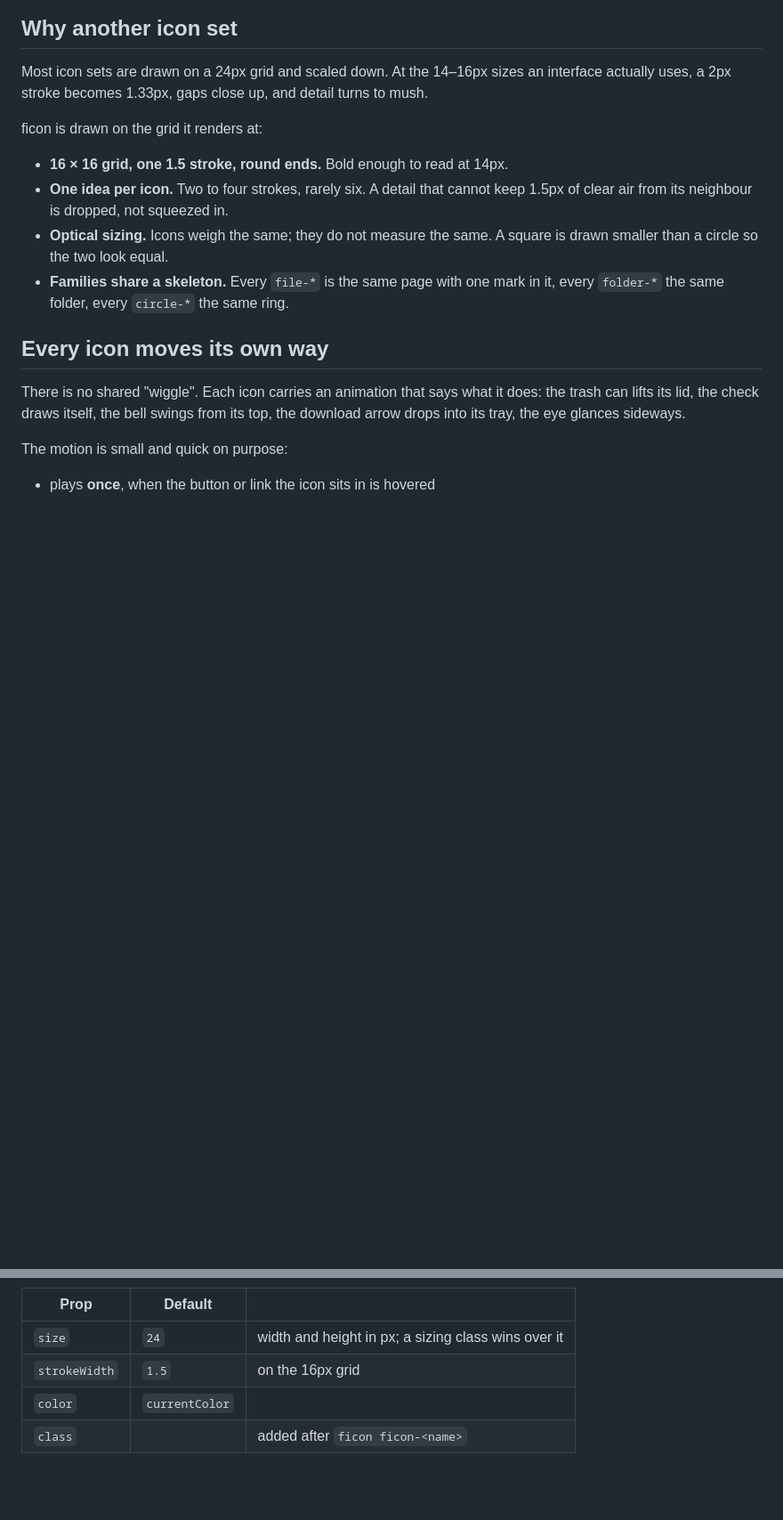
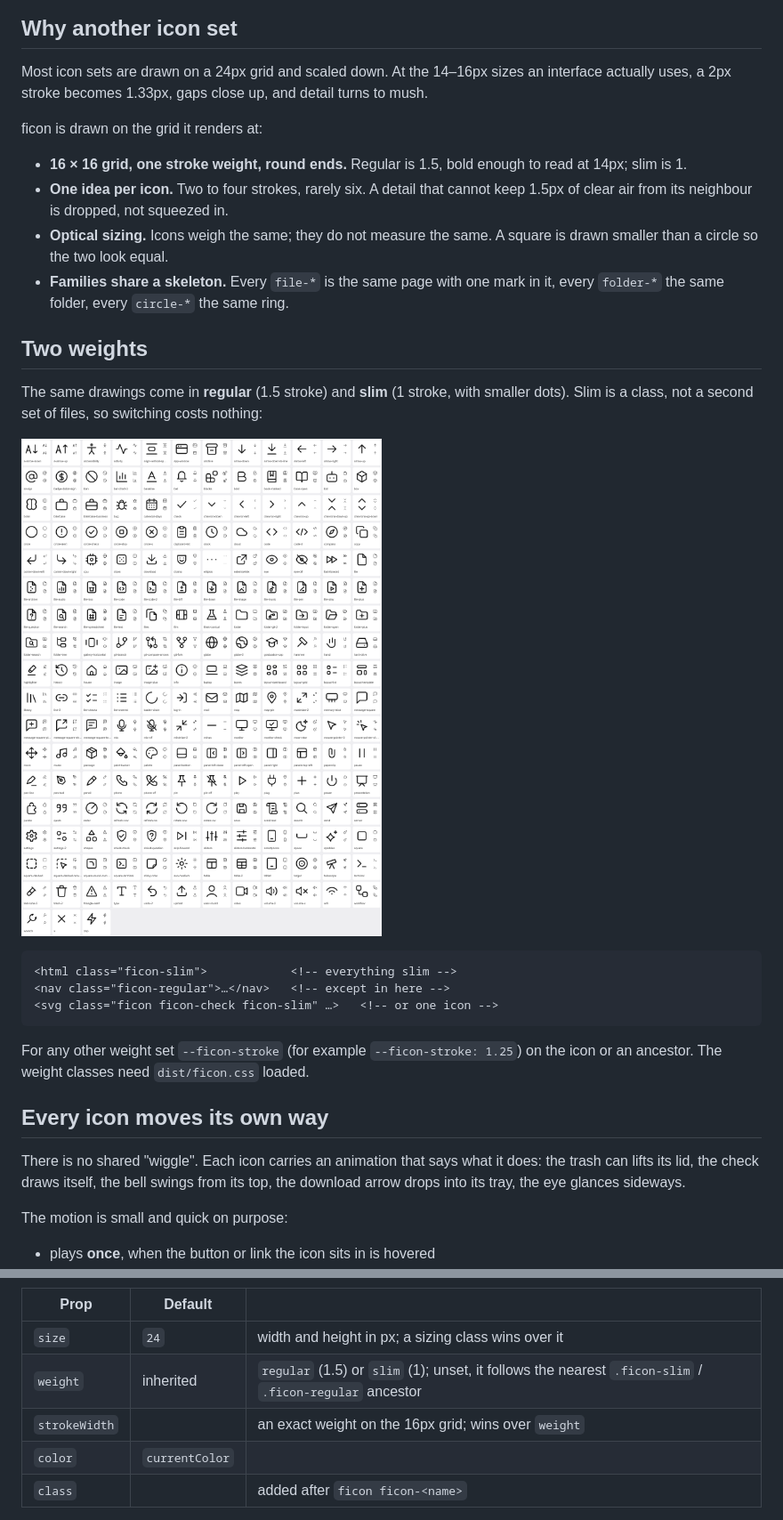
Before and after one commit to fabricio3g/ficon, a Markdown page: README.md, 2 parts joined by grey strips. Shown at 89% size. GitHub-like rendering; pictures changed too: docs/preview-slim.png (added); blank space fills up the shorter version.

Commit message:
Add a slim weight: the same drawings at a 1px stroke

````diff
--- a/README.md
+++ b/README.md
@@ -10,10 +10,24 @@ Most icon sets are drawn on a 24px grid and scaled down. At the 14–16px sizes
 
 ficon is drawn on the grid it renders at:
 
-- **16 × 16 grid, one 1.5 stroke, round ends.** Bold enough to read at 14px.
+- **16 × 16 grid, one stroke weight, round ends.** Regular is 1.5, bold enough to read at 14px; slim is 1.
 - **One idea per icon.** Two to four strokes, rarely six. A detail that cannot keep 1.5px of clear air from its neighbour is dropped, not squeezed in.
 - **Optical sizing.** Icons weigh the same; they do not measure the same. A square is drawn smaller than a circle so the two look equal.
 - **Families share a skeleton.** Every `file-*` is the same page with one mark in it, every `folder-*` the same folder, every `circle-*` the same ring.
+
+## Two weights
+
+The same drawings come in **regular** (1.5 stroke) and **slim** (1 stroke, with smaller dots). Slim is a class, not a second set of files, so switching costs nothing:
+
+![The set at the slim weight](docs/preview-slim.png)
+
+```html
+<html class="ficon-slim">            <!-- everything slim -->
+<nav class="ficon-regular">…</nav>   <!-- except in here -->
+<svg class="ficon ficon-check ficon-slim" …>   <!-- or one icon -->
+```
+
+For any other weight set `--ficon-stroke` (for example `--ficon-stroke: 1.25`) on the icon or an ancestor. The weight classes need `dist/ficon.css` loaded.
 
 ## Every icon moves its own way
 
@@ -64,7 +78,8 @@ The icon takes its colour from `currentColor` and animates when a parent `button
 | Prop | Default | |
 |---|---|---|
 | `size` | `24` | width and height in px; a sizing class wins over it |
-| `strokeWidth` | `1.5` | on the 16px grid |
+| `weight` | inherited | `regular` (1.5) or `slim` (1); unset, it follows the nearest `.ficon-slim` / `.ficon-regular` ancestor |
+| `strokeWidth` | | an exact weight on the 16px grid; wins over `weight` |
 | `color` | `currentColor` | |
 | `class` | | added after `ficon ficon-<name>` |
 
````
Also changed, not shown: other parts of README.md (+1 -1 lines), 7 other files.
